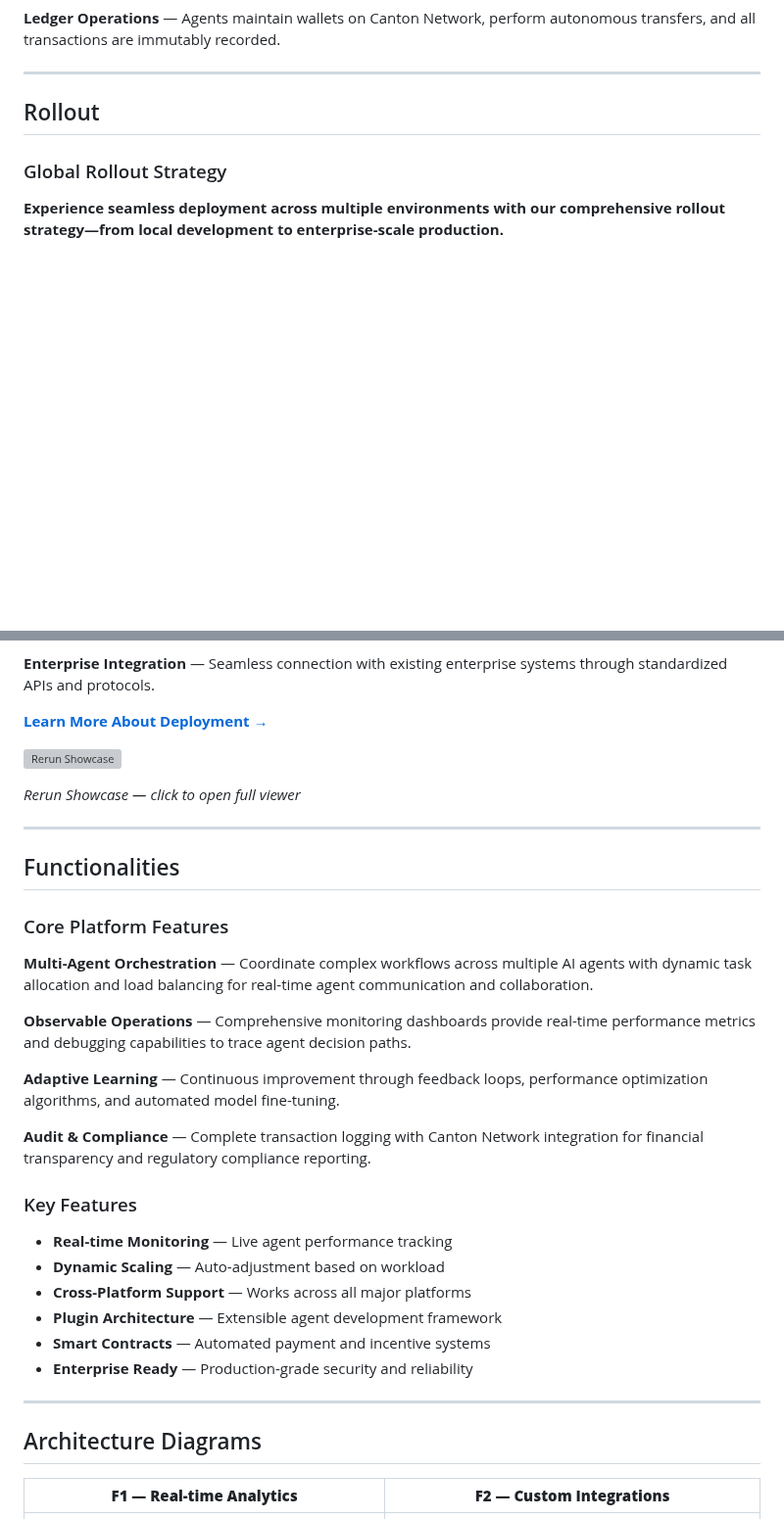
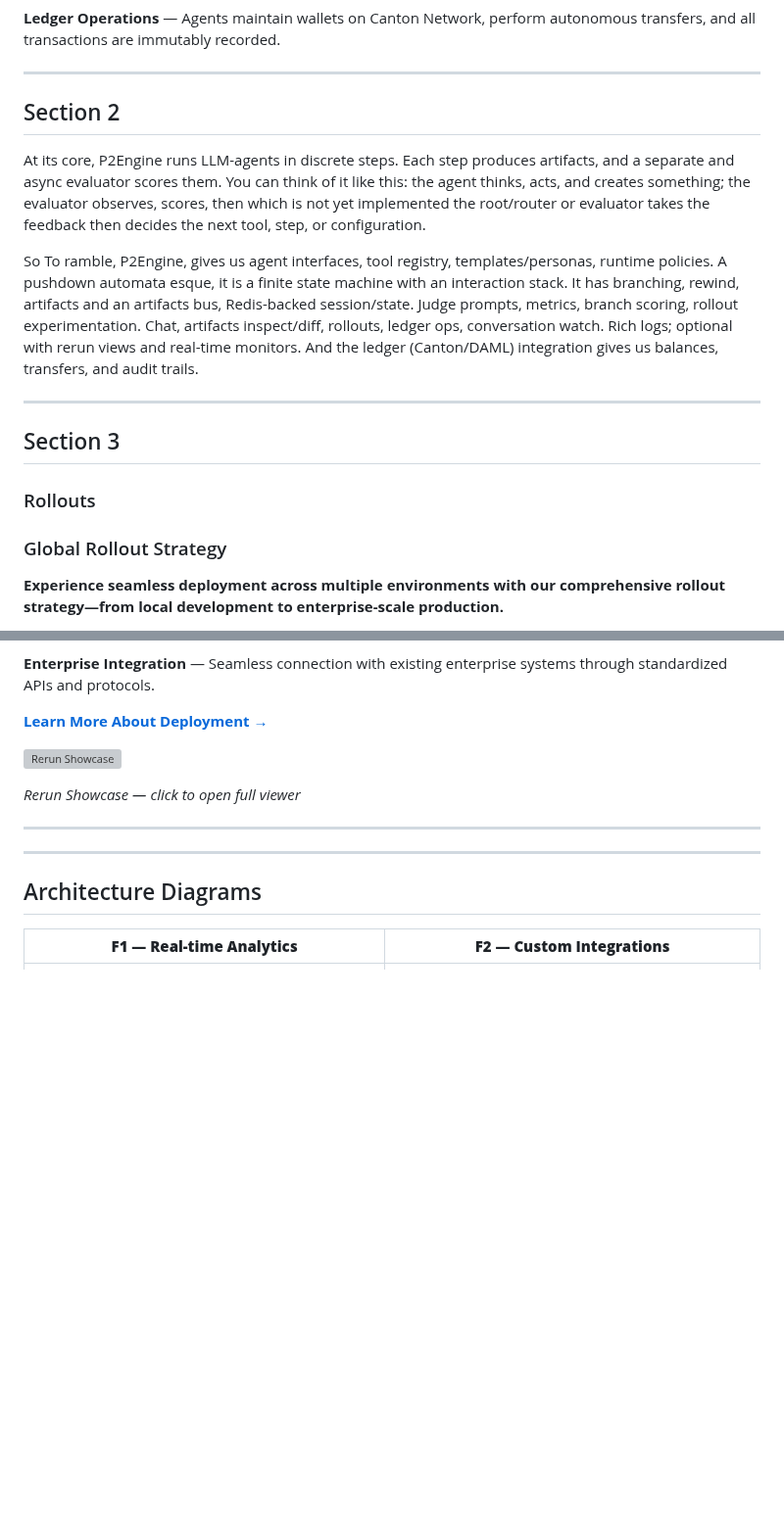
Before and after one commit to gustofied/P2Engine, a Markdown page: README.md, 2 parts joined by grey strips. Shown at 98% size. GitHub-like rendering; blank space fills up the shorter version; grey boxes are pictures that could not be loaded.

Commit message:
step by step

```diff
--- a/README.md
+++ b/README.md
@@ -32,7 +34,17 @@ _Click any demo below for a full video demonstration_
 
 ---
 
-## Rollout
+## Section 2
+
+At its core, P2Engine runs LLM-agents in discrete steps. Each step produces artifacts, and a separate and async evaluator scores them. You can think of it like this: the agent thinks, acts, and creates something; the evaluator observes, scores, then which is not yet implemented the root/router or evaluator takes the feedback then decides the next tool, step, or configuration.
+
+So To ramble, P2Engine, gives us agent interfaces, tool registry, templates/personas, runtime policies. A pushdown automata esque, it is a finite state machine with an interaction stack. It has branching, rewind, artifacts and an artifacts bus, Redis-backed session/state. Judge prompts, metrics, branch scoring, rollout experimentation. Chat, artifacts inspect/diff, rollouts, ledger ops, conversation watch. Rich logs; optional with rerun views and real-time monitors. And the ledger (Canton/DAML) integration gives us balances, transfers, and audit trails.
+
+---
+
+## Section 3
+
+### Rollouts
 
 ### Global Rollout Strategy
 
@@ -53,27 +65,6 @@ _Click any demo below for a full video demonstration_
 _Rerun Showcase — click to open full viewer_
 
 ---
-
-## Functionalities
-
-### Core Platform Features
-
-**Multi-Agent Orchestration** — Coordinate complex workflows across multiple AI agents with dynamic task allocation and load balancing for real-time agent communication and collaboration.
-
-**Observable Operations** — Comprehensive monitoring dashboards provide real-time performance metrics and debugging capabilities to trace agent decision paths.
-
-**Adaptive Learning** — Continuous improvement through feedback loops, performance optimization algorithms, and automated model fine-tuning.
-
-**Audit & Compliance** — Complete transaction logging with Canton Network integration for financial transparency and regulatory compliance reporting.
-
-### Key Features
-
-- **Real-time Monitoring** — Live agent performance tracking
-- **Dynamic Scaling** — Auto-adjustment based on workload
-- **Cross-Platform Support** — Works across all major platforms
-- **Plugin Architecture** — Extensible agent development framework
-- **Smart Contracts** — Automated payment and incentive systems
-- **Enterprise Ready** — Production-grade security and reliability
 
 ---
 
```
Also changed, not shown: other parts of README.md (+3 -1 lines).
